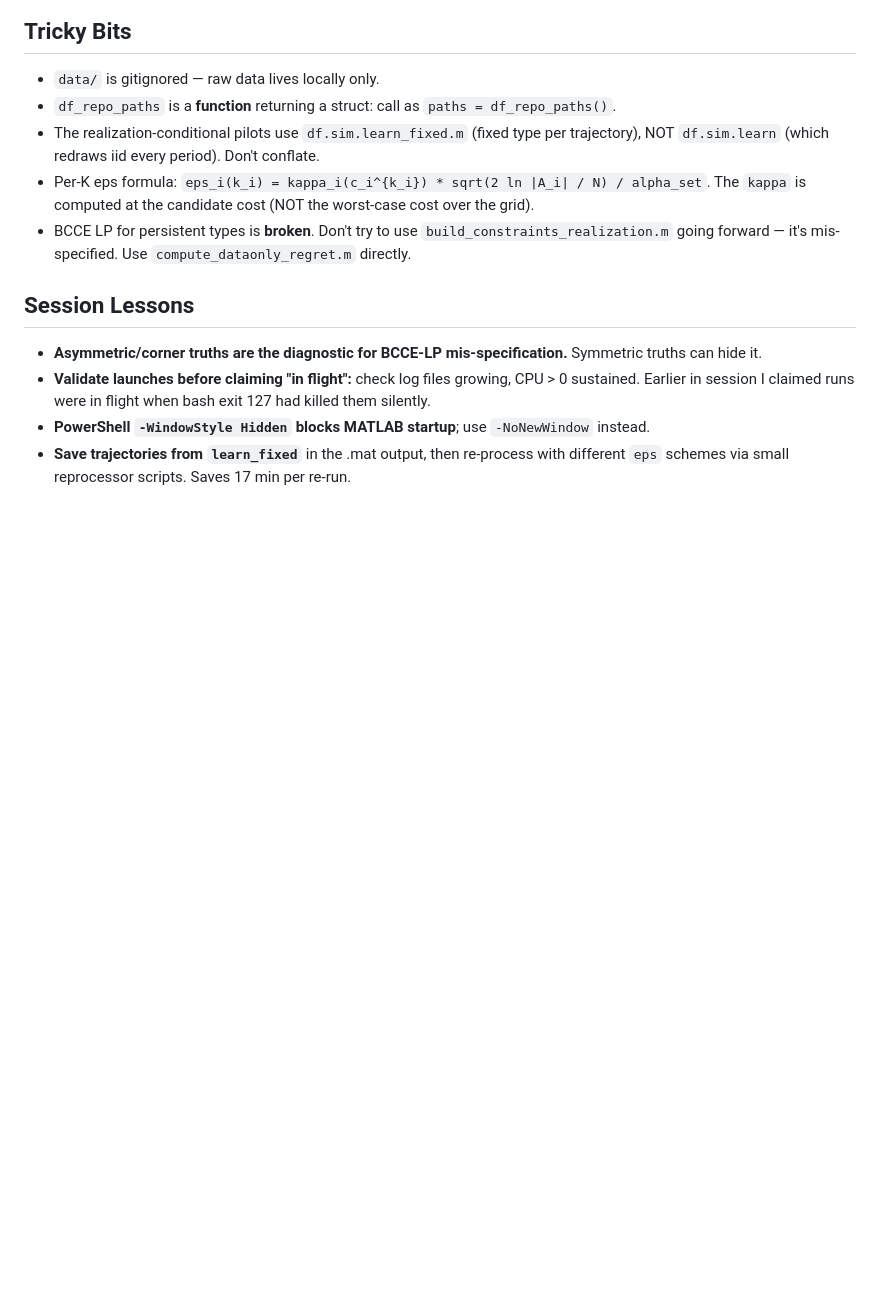
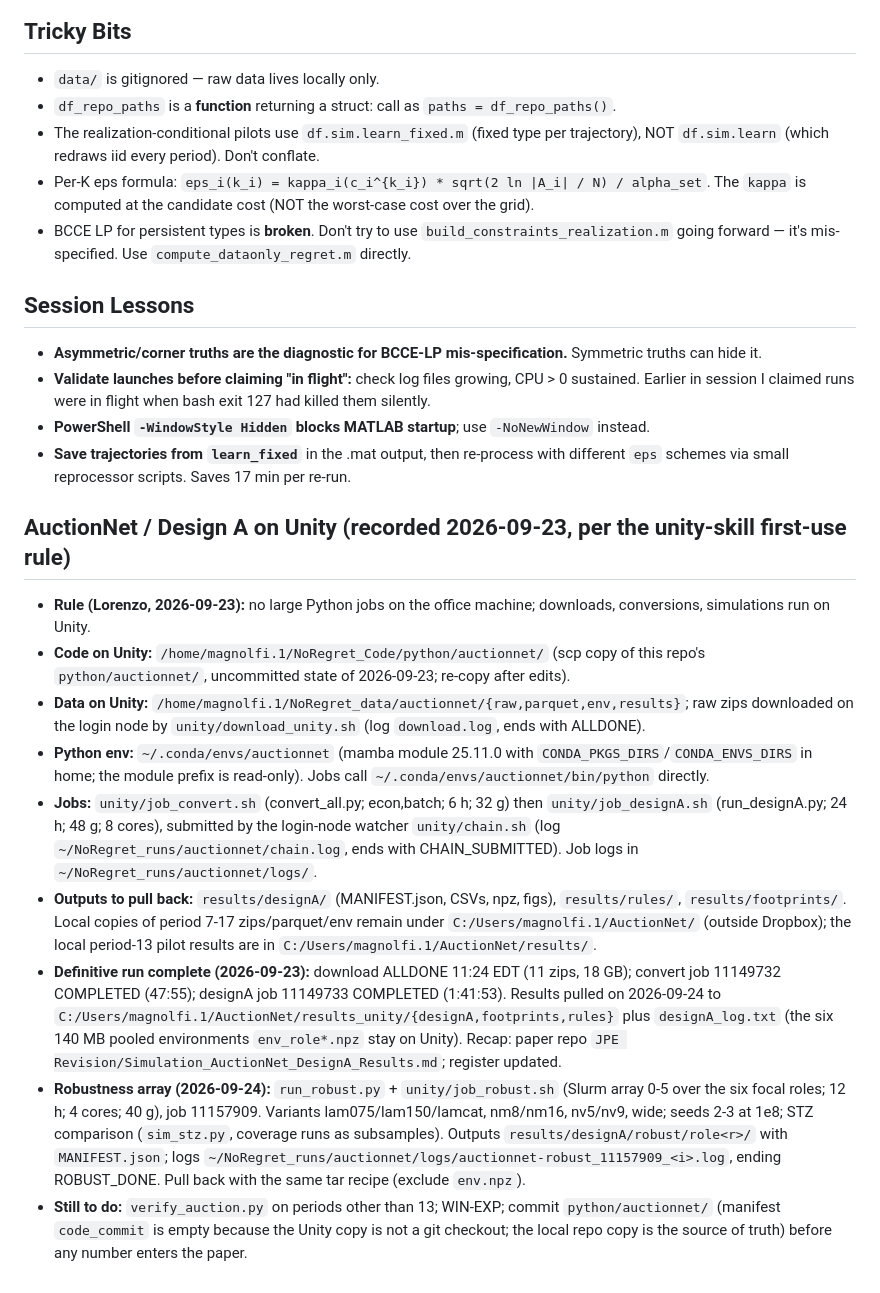
Before and after one commit to LorenzoMagnolfi/Estimation-of-Games-under-No-Regret_Code, a Markdown page: CLAUDE_HANDOVER.md, the part around one of its changes. Drawn GitHub-style; blank space fills up the shorter version.

```diff
--- a/CLAUDE_HANDOVER.md
+++ b/CLAUDE_HANDOVER.md
@@ -73,3 +89,14 @@
 - **Validate launches before claiming "in flight":** check log files growing, CPU > 0 sustained. Earlier in session I claimed runs were in flight when bash exit 127 had killed them silently.
 - **PowerShell `-WindowStyle Hidden` blocks MATLAB startup**; use `-NoNewWindow` instead.
 - **Save trajectories from `learn_fixed`** in the .mat output, then re-process with different `eps` schemes via small reprocessor scripts. Saves 17 min per re-run.
+
+## AuctionNet / Design A on Unity (recorded 2026-09-23, per the unity-skill first-use rule)
+- **Rule (Lorenzo, 2026-09-23):** no large Python jobs on the office machine; downloads, conversions, simulations run on Unity.
+- **Code on Unity:** `/home/magnolfi.1/NoRegret_Code/python/auctionnet/` (scp copy of this repo's `python/auctionnet/`, uncommitted state of 2026-09-23; re-copy after edits).
+- **Data on Unity:** `/home/magnolfi.1/NoRegret_data/auctionnet/{raw,parquet,env,results}`; raw zips downloaded on the login node by `unity/download_unity.sh` (log `download.log`, ends with ALLDONE).
+- **Python env:** `~/.conda/envs/auctionnet` (mamba module 25.11.0 with `CONDA_PKGS_DIRS`/`CONDA_ENVS_DIRS` in home; the module prefix is read-only). Jobs call `~/.conda/envs/auctionnet/bin/python` directly.
+- **Jobs:** `unity/job_convert.sh` (convert_all.py; econ,batch; 6 h; 32 g) then `unity/job_designA.sh` (run_designA.py; 24 h; 48 g; 8 cores), submitted by the login-node watcher `unity/chain.sh` (log `~/NoRegret_runs/auctionnet/chain.log`, ends with CHAIN_SUBMITTED). Job logs in `~/NoRegret_runs/auctionnet/logs/`.
+- **Outputs to pull back:** `results/designA/` (MANIFEST.json, CSVs, npz, figs), `results/rules/`, `results/footprints/`. Local copies of period 7-17 zips/parquet/env remain under `C:/Users/magnolfi.1/AuctionNet/` (outside Dropbox); the local period-13 pilot results are in `C:/Users/magnolfi.1/AuctionNet/results/`.
+- **Definitive run complete (2026-09-23):** download ALLDONE 11:24 EDT (11 zips, 18 GB); convert job 11149732 COMPLETED (47:55); designA job 11149733 COMPLETED (1:41:53). Results pulled on 2026-09-24 to `C:/Users/magnolfi.1/AuctionNet/results_unity/{designA,footprints,rules}` plus `designA_log.txt` (the six 140 MB pooled environments `env_role*.npz` stay on Unity). Recap: paper repo `JPE Revision/Simulation_AuctionNet_DesignA_Results.md`; register updated.
+- **Robustness array (2026-09-24):** `run_robust.py` + `unity/job_robust.sh` (Slurm array 0-5 over the six focal roles; 12 h; 4 cores; 40 g), job 11157909. Variants lam075/lam150/lamcat, nm8/nm16, nv5/nv9, wide; seeds 2-3 at 1e8; STZ comparison (`sim_stz.py`, coverage runs as subsamples). Outputs `results/designA/robust/role<r>/` with `MANIFEST.json`; logs `~/NoRegret_runs/auctionnet/logs/auctionnet-robust_11157909_<i>.log`, ending ROBUST_DONE. Pull back with the same tar recipe (exclude `env.npz`).
+- **Still to do:** `verify_auction.py` on periods other than 13; WIN-EXP; commit `python/auctionnet/` (manifest `code_commit` is empty because the Unity copy is not a git checkout; the local repo copy is the source of truth) before any number enters the paper.
```
Also changed, not shown: other parts of CLAUDE_HANDOVER.md (+16 -0 lines).
